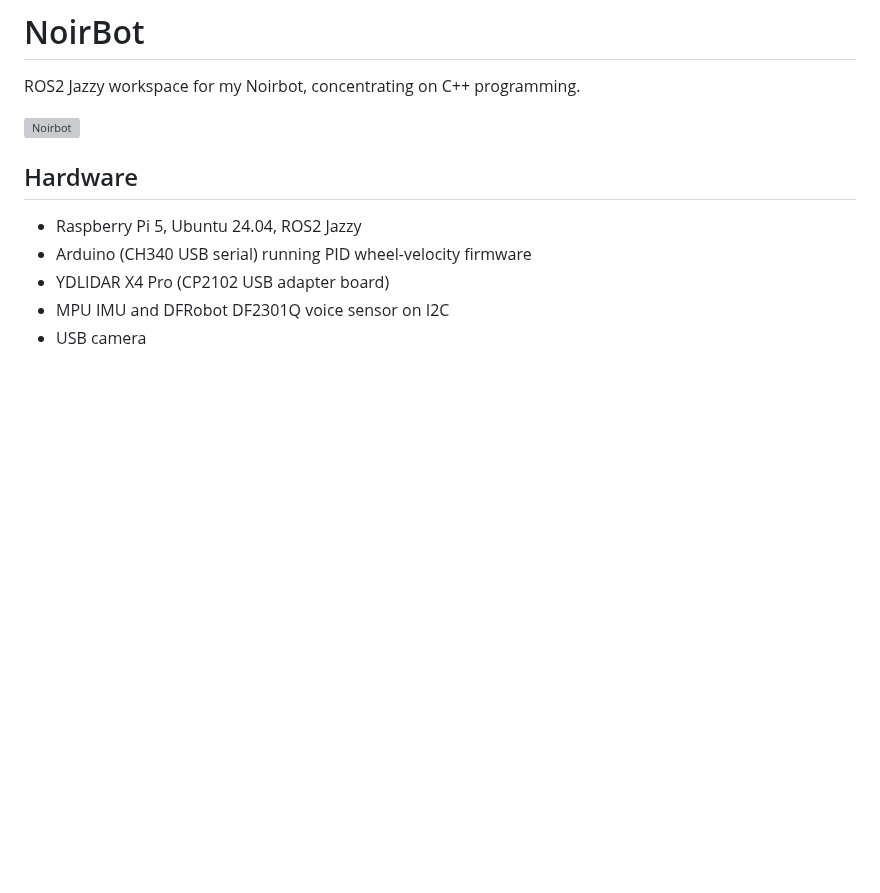
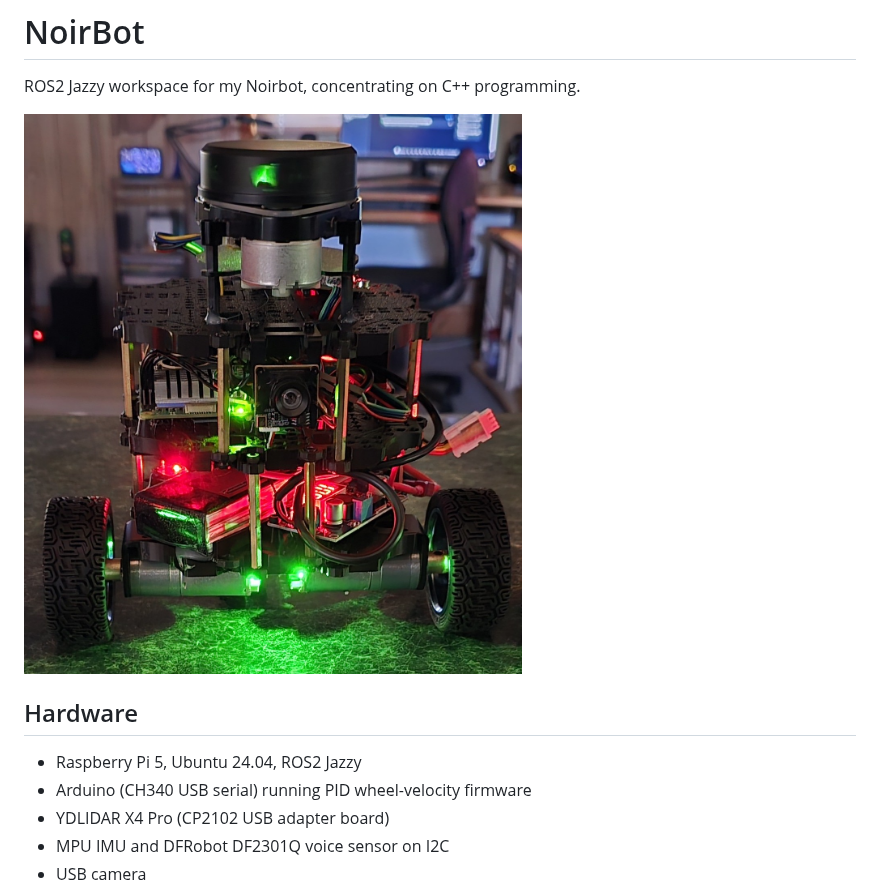
Before and after one commit to Dwilliestyle/Noir-Bot, a Markdown page: README.md, the part around the change. Drawn GitHub-style; pictures changed too: images/Noirbot.jpg (added); blank space fills up the shorter version; grey boxes are pictures that could not be loaded.

Commit message:
Updated robot image

```diff
--- a/README.md
+++ b/README.md
@@ -2,7 +2,7 @@
 
 ROS2 Jazzy workspace for my Noirbot, concentrating on C++ programming.
 
-![Noirbot](images/20261001_111449.jpg)
+![Noirbot](images/Noirbot.jpg)
 
 ## Hardware
 
```
